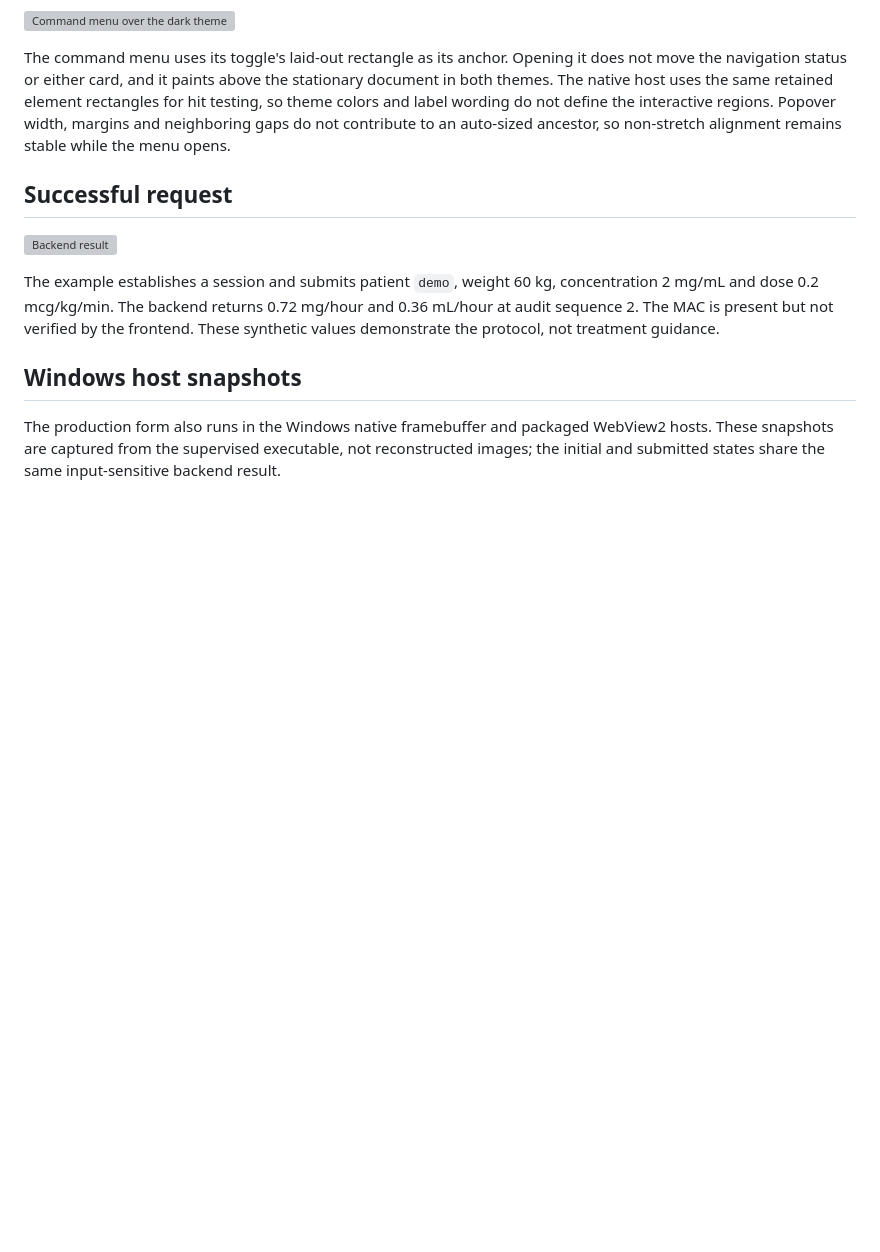
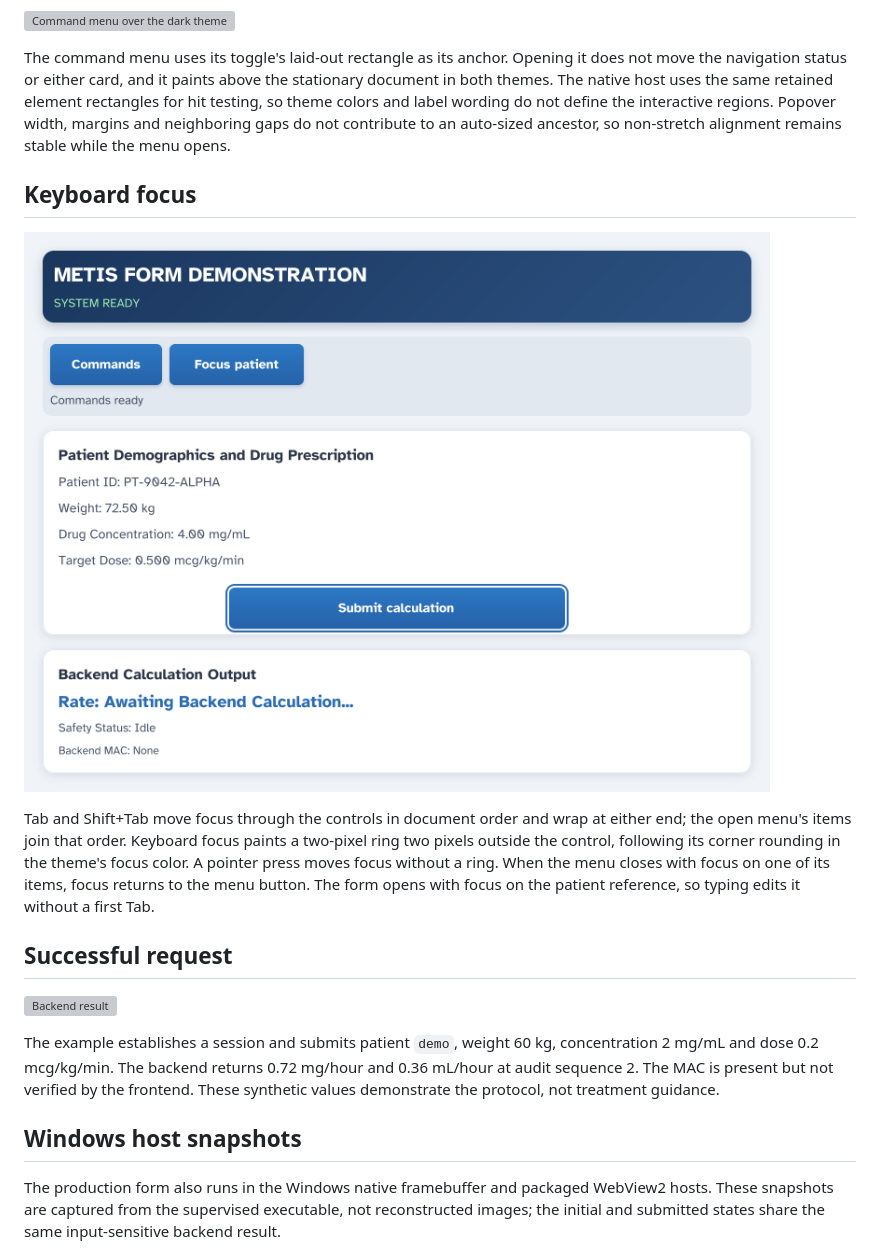
Before and after one commit to ryancinsight/metis, a Markdown page: docs/manual/applications.md, the part around the change. GitHub-like rendering; pictures changed too: docs/manual/images/form-focus.png (added); blank space fills up the shorter version; grey boxes are pictures that could not be loaded.

```diff
--- a/docs/manual/applications.md
+++ b/docs/manual/applications.md
@@ -596,6 +596,18 @@ define the interactive regions. Popover width, margins and neighboring gaps do
 not contribute to an auto-sized ancestor, so non-stretch alignment remains
 stable while the menu opens.
 
+## Keyboard focus
+
+![Keyboard focus on the submit control](images/form-focus.png)
+
+Tab and Shift+Tab move focus through the controls in document order and wrap
+at either end; the open menu's items join that order. Keyboard focus paints a
+two-pixel ring two pixels outside the control, following its corner rounding
+in the theme's focus color. A pointer press moves focus without a ring. When
+the menu closes with focus on one of its items, focus returns to the menu
+button. The form opens with focus on the patient reference, so typing edits
+it without a first Tab.
+
 ## Successful request
 
 ![Backend result](images/form-success.png)
```
Also changed, not shown: docs/adr/0049-keyboard-focus-ring.md (added, +89 -0 lines), docs/adr/README.md (+1 -0 lines), 14 other files.
